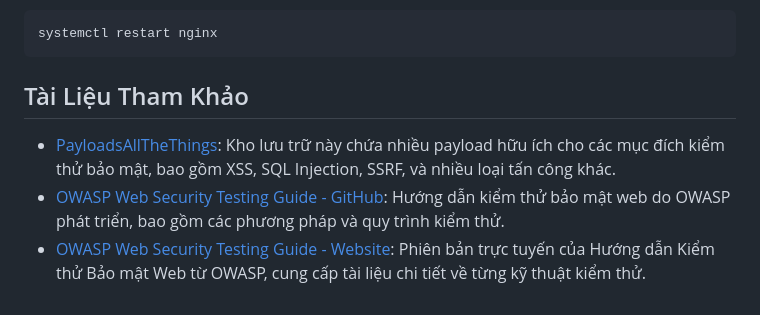
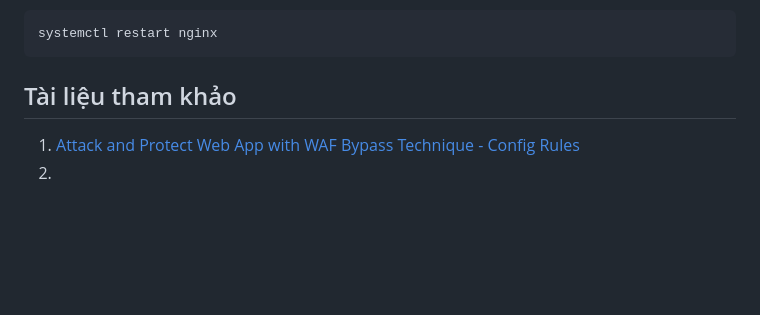
Before and after one commit to NTKien-ptitt/Attack-and-protect-Web-App-with-WAF-bypass-technique, a Markdown page: README.md, the part around the change. GitHub-like rendering; blank space fills up the shorter version.

```diff
--- a/README.md
+++ b/README.md
@@ -107,7 +107,7 @@ systemctl restart nginx
 
 
 
-## Tài Liệu Tham Khảo
-- [PayloadsAllTheThings](https://github.com/swisskyrepo/PayloadsAllTheThings): Kho lưu trữ này chứa nhiều payload hữu ích cho các mục đích kiểm thử bảo mật, bao gồm XSS, SQL Injection, SSRF, và nhiều loại tấn công khác.
-- [OWASP Web Security Testing Guide - GitHub](https://github.com/OWASP/wstg/tree/master/document/4-Web_Application_Security_Testing): Hướng dẫn kiểm thử bảo mật web do OWASP phát triển, bao gồm các phương pháp và quy trình kiểm thử.
-- [OWASP Web Security Testing Guide - Website](https://owasp.org/www-project-web-security-testing-guide/v42/): Phiên bản trực tuyến của Hướng dẫn Kiểm thử Bảo mật Web từ OWASP, cung cấp tài liệu chi tiết về từng kỹ thuật kiểm thử.
+## Tài liệu tham khảo
+
+1. [Attack and Protect Web App with WAF Bypass Technique - Config Rules](https://github.com/NTKien-ptitt/Attack-and-protect-Web-App-with-WAF-bypass-technique/blob/main/Config%20Rules/README.MD)
+2. []()
```
